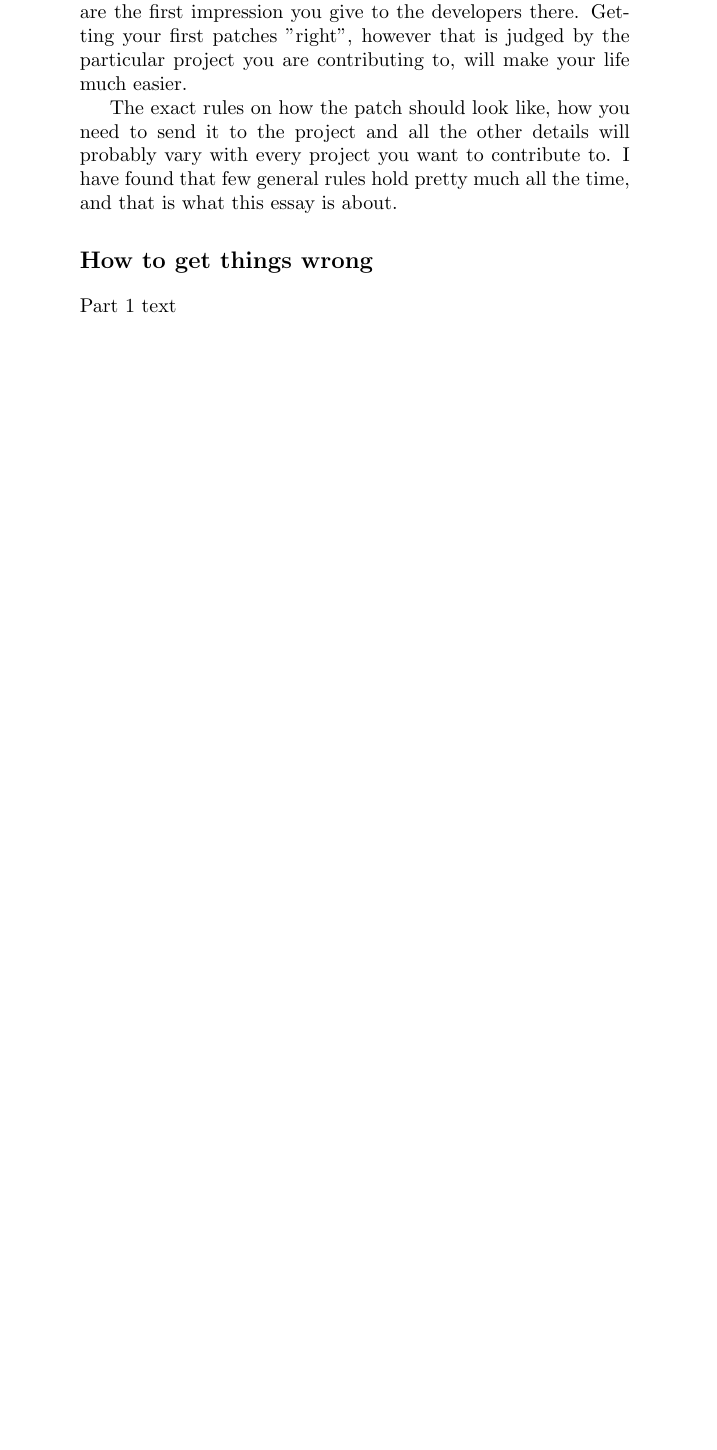
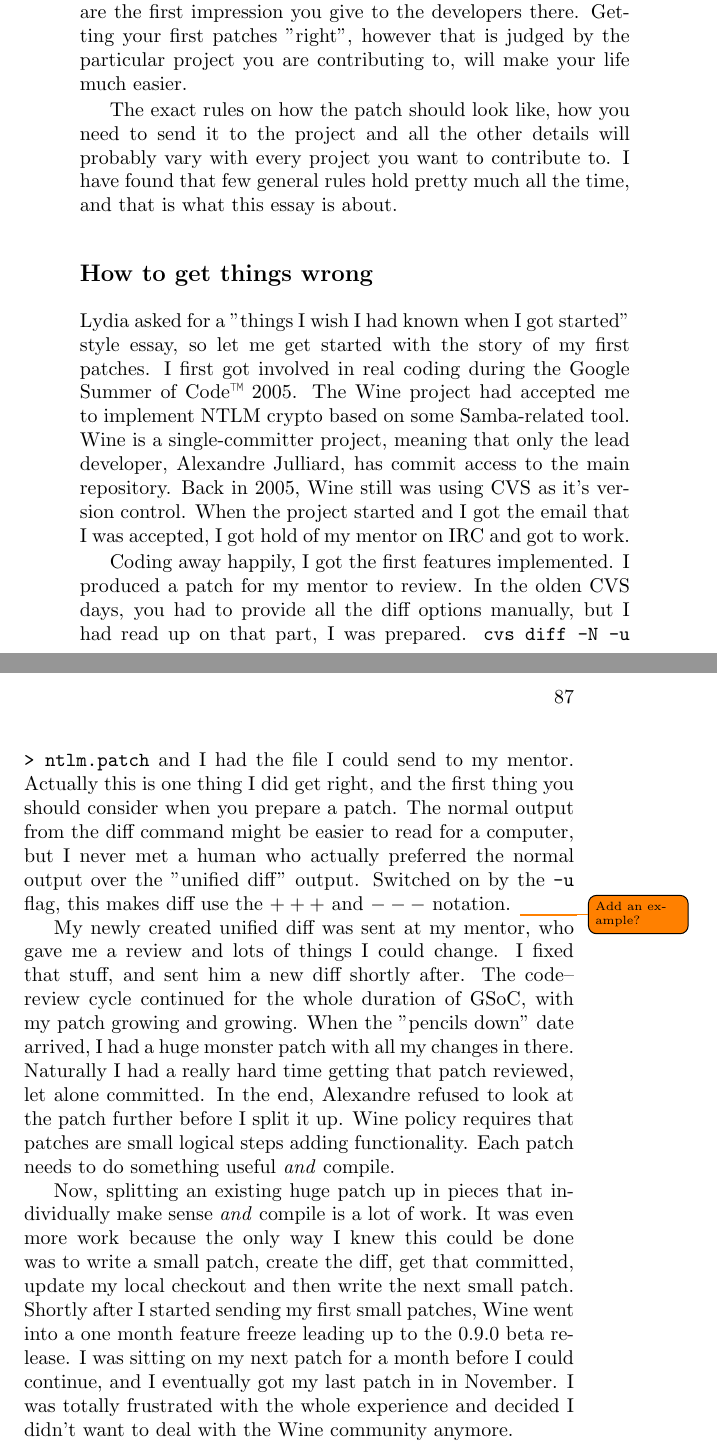
Before and after one commit to Open-Advice/Open-Advice, a LaTeX thesis (Open-Advice.tex, which reads code/KaiBlin.tex): part of page 98 of 378 before the commit and two parts of pages 98 and 99 of 380 after it, the two joined at a grey line, cut so that both start at the same text, the shorter picture padded with empty space. Compiled offline with pdfLaTeX.

Commit message:
Writing Patches: How to do things wrong

```diff
--- a/code/KaiBlin.tex
+++ b/code/KaiBlin.tex
@@ -22,4 +22,42 @@
 
 \section*{How to get things wrong}
 
-Part 1 text
+Lydia asked for a ''things I wish I had known when I got started'' style essay,
+so let me get started with the story of my first patches. I first got involved
+in real coding during the Google Summer of Code\texttrademark ~2005. The Wine
+project had accepted me to implement NTLM crypto based on some Samba-related
+tool. Wine is a single-committer project, meaning that only the lead developer,
+Alexandre Julliard, has commit access to the main repository. Back in 2005, Wine
+still was using CVS as it's version control. When the project started and I got
+the email that I was accepted, I got hold of my mentor on IRC and got to work.
+
+Coding away happily, I got the first features implemented. I produced a patch
+for my mentor to review. In the olden CVS days, you had to provide all the diff
+options manually, but I had read up on that part, I was prepared. \texttt{cvs
+diff -N -u > ntlm.patch} and I had the file I could send to my mentor. Actually
+this is one thing I did get right, and the first thing you should consider when
+you prepare a patch. The normal output from the diff command might be easier to
+read for a computer, but I never met a human who actually preferred the normal
+output over the ''unified diff'' output. Switched on by the \texttt{-u} flag, this
+makes diff use the \texttt{$+++$} and \texttt{$---$} notation. \todo{Add an
+example?}
+
+My newly created unified diff was sent at my mentor, who gave me a review and
+lots of things I could change. I fixed that stuff, and sent him a new diff
+shortly after. The code--review cycle continued for the whole duration of GSoC,
+with my patch growing and growing. When the ''pencils down'' date arrived, I had
+a huge monster patch with all my changes in there. Naturally I had a really hard
+time getting that patch reviewed, let alone committed. In the end, Alexandre
+refused to look at the patch further before I split it up. Wine policy requires
+that patches are small logical steps adding functionality. Each patch needs to
+do something useful \emph{and} compile.
+
+Now, splitting an existing huge patch up in pieces that individually make sense
+\emph{and} compile is a lot of work. It was even more work because the only way
+I knew this could be done was to write a small patch, create the diff, get that
+committed, update my local checkout and then write the next small patch. Shortly
+after I started sending my first small patches, Wine went into a one month
+feature freeze leading up to the 0.9.0 beta release. I was sitting on my next
+patch for a month before I could continue, and I eventually got my last patch in
+in November. I was totally frustrated with the whole experience and decided I
+didn't want to deal with the Wine community anymore.
```
Also changed, not shown: code/KaiBlin.tex (12 more changed lines).
